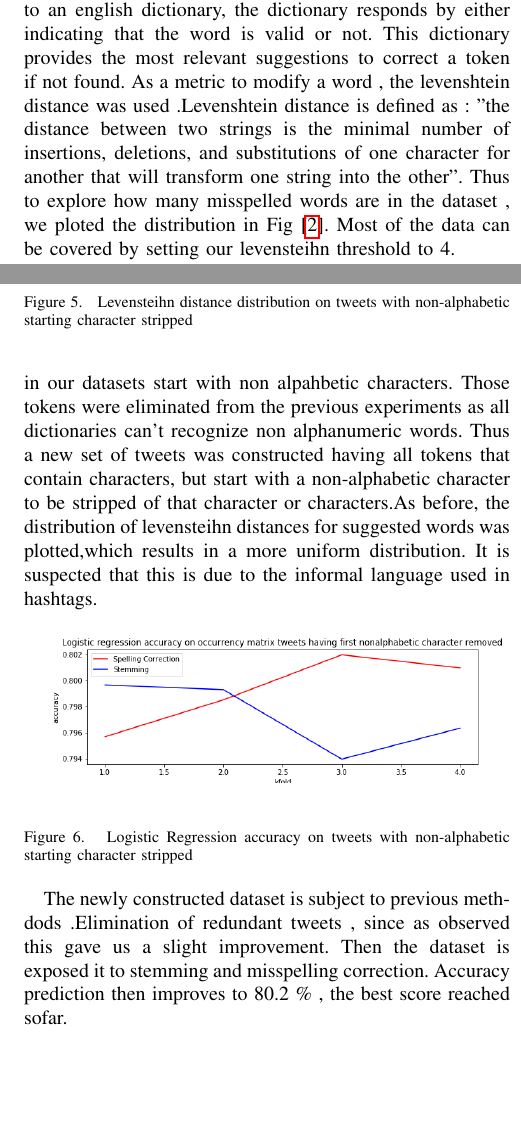
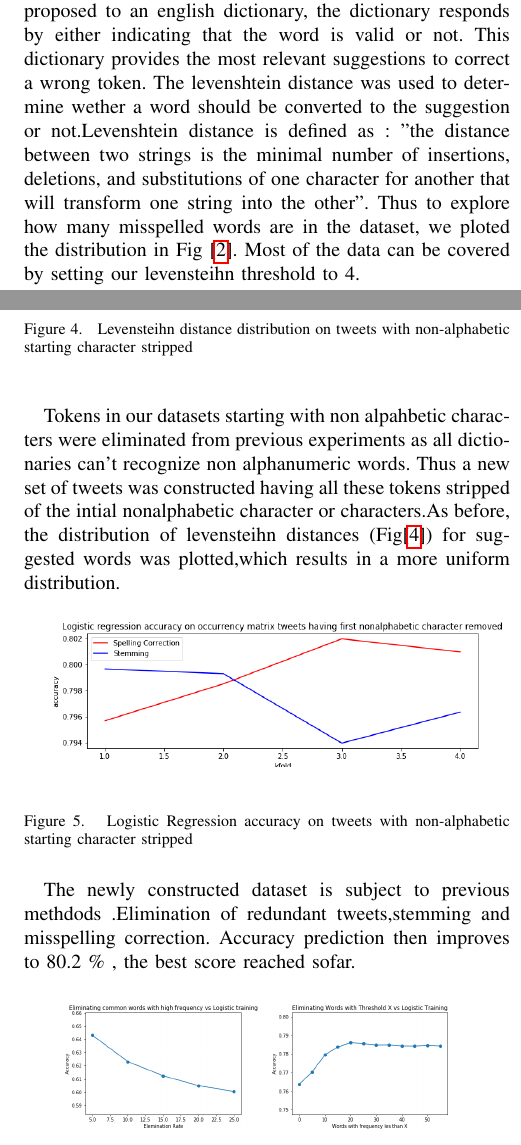
Before and after one commit to EPFLMachineLearningTeamYoor/Project02, a LaTeX paper (report/report.tex): two parts of the columns of pages 2 and 3 of 4, joined at a grey line, cut so that both start at the same text, the shorter picture padded with empty space. Compiled offline with pdfLaTeX.

Commit message:
fixed some paragraphs

```diff
--- a/report/report.tex
+++ b/report/report.tex
@@ -104,5 +104,5 @@ Usually tweeters repeat a letter in a word to stress on a certain emotion , as a
 \end{algorithm}
 
 
-The second approach adopted is misspelling correction. The process goes as follows : a token in the tweet is proposed to an english dictionary, the dictionary responds by either indicating that the word is valid or not. This dictionary provides the most relevant suggestions to correct a token if not found. As a metric to modify a word , the levenshtein distance was used .Levenshtein distance is defined as : "the distance between two strings is the minimal number of insertions, deletions, and substitutions of one character for another that will transform one string into the other". Thus to explore how many misspelled words are in the dataset , we ploted the distribution in Fig [\ref{levDistA}]. Most of the data can be covered by setting our levensteihn threshold to 4.
+The second approach adopted is misspelling correction. The process goes as follows : a token in the tweet is proposed to an english dictionary, the dictionary responds by either indicating that the word is valid or not. This dictionary provides the most relevant suggestions to correct a wrong token. The levenshtein distance was used to determine wether a word should be converted to the suggestion or not.Levenshtein distance is defined as : "the distance between two strings is the minimal number of insertions, deletions, and substitutions of one character for another that will transform one string into the other". Thus to explore how many misspelled words are in the dataset, we ploted the distribution in Fig [\ref{levDistA}]. Most of the data can be covered by setting our levensteihn threshold to 4.
 \begin{figure}[!htb]
@@ -126,7 +124,4 @@ The metric used to compare both methods was prediction accuracy of logistic regr
-	\label{unique}
-\end{figure}
-
-Another property observed in the dataset is the presence of redundant tweets. To view their impact ,repeated instances of a tweet are eliminated and the newly formed unique dataset is exposed to the previous methods.As observed the stemming overpowers the misspelling correction technique. Although with very small improvement in accuracy prediction (79\%).
+Another property of the dataset is the presence of redundant tweets. To view their impact ,repeated instances of a tweet are eliminated and the newly formed unique dataset is exposed to the previous methods.The stemming technique overpowers the misspelling correction technique. Although with very small improvement in accuracy prediction (79\%).
 
 \begin{figure}[!htb]
 	\centering \includegraphics[width=0.5\textwidth]{../plots/distributionB.png}
@@ -134,7 +129,7 @@ Another property observed in the dataset is the presence of redundant tweets. To
 	\label{levDistB}
 \end{figure}
 
-According to Fig[\ref{levDistB}] ,we can observe that many tokens in our datasets start with non alpahbetic characters. Those tokens were eliminated from the previous experiments as all dictionaries can't recognize non alphanumeric words. Thus  a new set of tweets was constructed having all tokens that contain characters, but start with a non-alphabetic character to be stripped of that character or characters.As before, the distribution of levensteihn distances for suggested words was plotted,which results in a more uniform distribution. It is suspected that this is due to the informal language used in hashtags.
+Tokens in our datasets starting with non alpahbetic characters were eliminated from previous experiments as all dictionaries can't recognize non alphanumeric words. Thus a new set of tweets was constructed having all these tokens stripped of the intial nonalphabetic character or characters.As before, the distribution of levensteihn distances (Fig[\ref{levDistB}]) for suggested words was plotted,which results in a more uniform distribution.
 
 \begin{figure}[!htb]
 	\centering \includegraphics[width=0.5\textwidth]{../plots/filtered_text.png}
@@ -142,11 +137,11 @@ According to Fig[\ref{levDistB}] ,we can observe that many tokens in our dataset
 	\label{filtered}
 \end{figure}
 
-The newly constructed dataset is subject to previous methdods .Elimination of redundant tweets , since as observed this gave us a slight improvement. Then the dataset is exposed it to stemming and misspelling correction. Accuracy prediction then improves to 80.2 \% , the best score reached sofar.
+The newly constructed dataset is subject to previous methdods .Elimination of redundant tweets,stemming and misspelling correction. Accuracy prediction then improves to 80.2 \% , the best score reached sofar.
 
 \begin{figure}[!htb]
-	\centering \includegraphics[width=150px]{../plots/commonElem.png}
-	\centering \includegraphics[width=150px]{../plots/nonfrequent.png}
+	\centering \includegraphics[width=100px]{../plots/commonElem.png}
+	\centering \includegraphics[width=100px]{../plots/nonfrequent.png}
 	\caption{Elimination of common frequent terms vs seperate nonfrequent terms}
 	\label{freq}
 \end{figure}
```
Also changed, not shown: report/report.tex (14 more changed lines).
